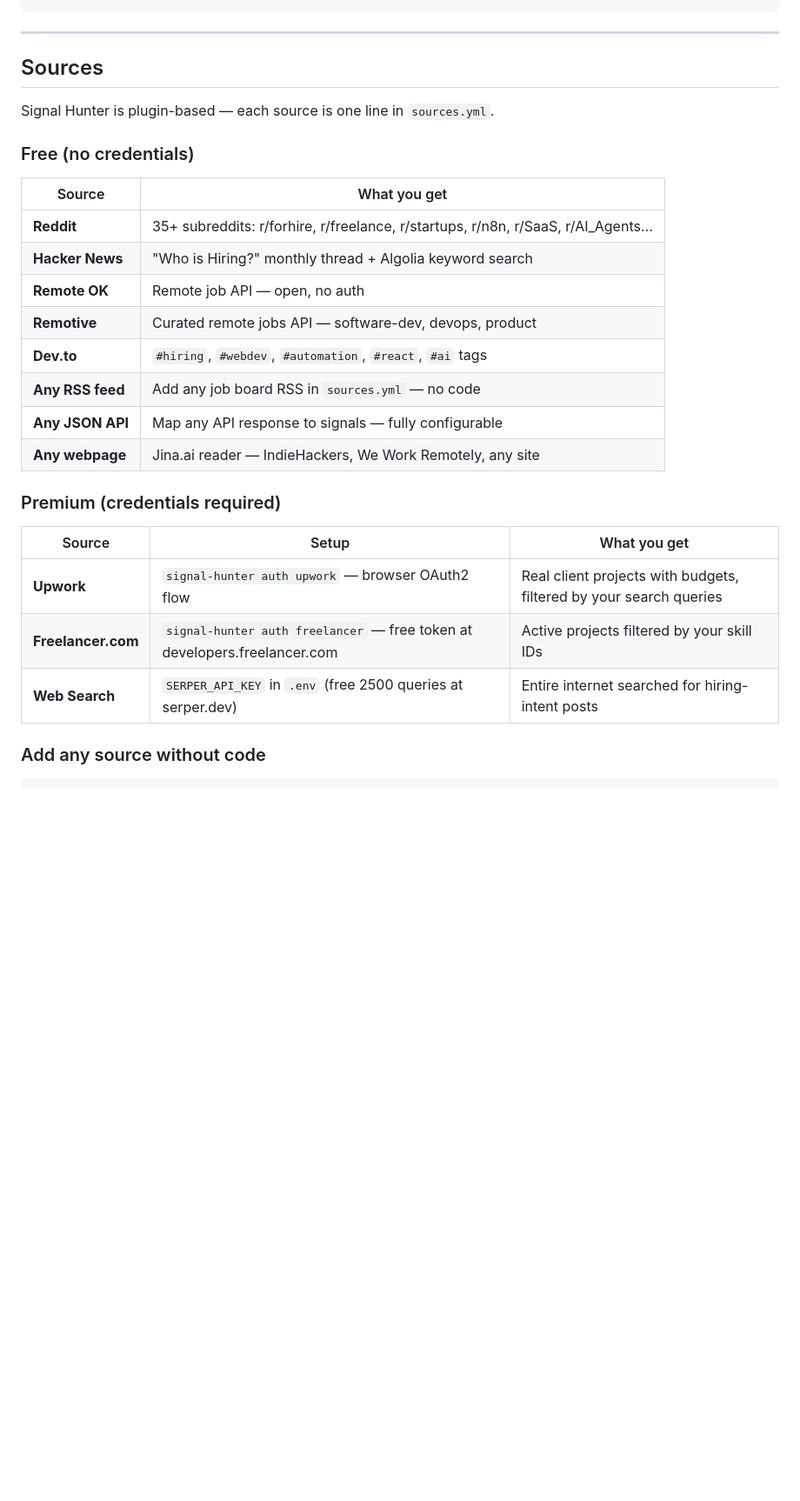
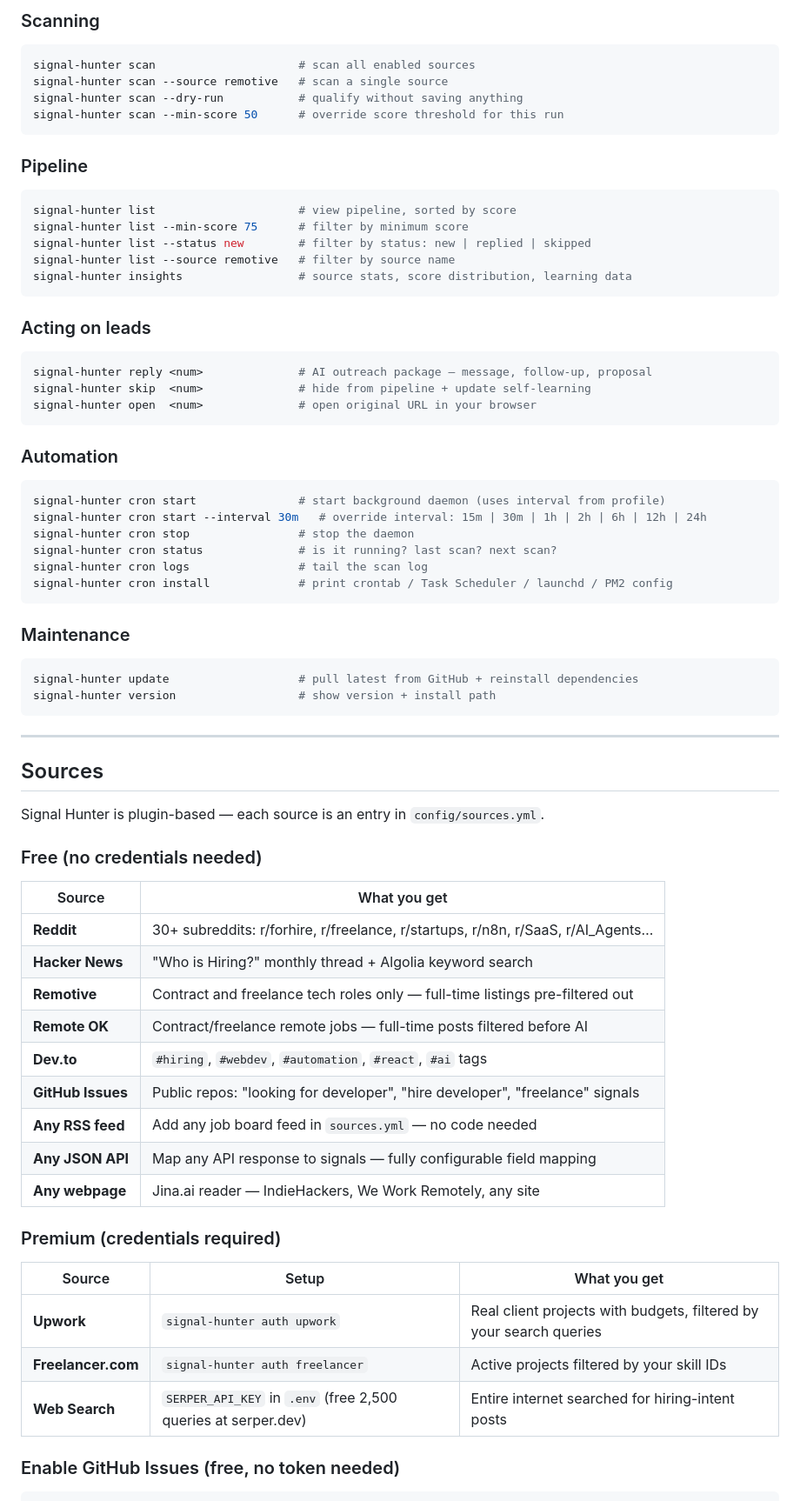
Before and after one commit to loondx/signal-hunter, a Markdown page: README.md, the part around one of its changes. Shown at 87% size. Rendered like a GitHub page; blank space fills up the shorter version.

````diff
--- a/README.md
+++ b/README.md
@@ -181,32 +175,71 @@ signal-hunter cron start       # uses interval you chose in setup
+### Scanning
+```bash
+signal-hunter scan                     # scan all enabled sources
+signal-hunter scan --source remotive   # scan a single source
+signal-hunter scan --dry-run           # qualify without saving anything
+signal-hunter scan --min-score 50      # override score threshold for this run
+```
+
+### Pipeline
+```bash
+signal-hunter list                     # view pipeline, sorted by score
+signal-hunter list --min-score 75      # filter by minimum score
+signal-hunter list --status new        # filter by status: new | replied | skipped
+signal-hunter list --source remotive   # filter by source name
+signal-hunter insights                 # source stats, score distribution, learning data
+```
+
+### Acting on leads
+```bash
+signal-hunter reply <num>              # AI outreach package — message, follow-up, proposal
+signal-hunter skip  <num>              # hide from pipeline + update self-learning
+signal-hunter open  <num>              # open original URL in your browser
+```
+
+### Automation
+```bash
+signal-hunter cron start               # start background daemon (uses interval from profile)
+signal-hunter cron start --interval 30m   # override interval: 15m | 30m | 1h | 2h | 6h | 12h | 24h
+signal-hunter cron stop                # stop the daemon
+signal-hunter cron status              # is it running? last scan? next scan?
+signal-hunter cron logs                # tail the scan log
+signal-hunter cron install             # print crontab / Task Scheduler / launchd / PM2 config
+```
+
+### Maintenance
+```bash
+signal-hunter update                   # pull latest from GitHub + reinstall dependencies
+signal-hunter version                  # show version + install path
 ```
 
 ---
 
 ## Sources
 
-Signal Hunter is plugin-based — each source is one line in `sources.yml`.
+Signal Hunter is plugin-based — each source is an entry in `config/sources.yml`.
 
-### Free (no credentials)
+### Free (no credentials needed)
 
 | Source | What you get |
 |--------|-------------|
-| **Reddit** | 35+ subreddits: r/forhire, r/freelance, r/startups, r/n8n, r/SaaS, r/AI_Agents… |
+| **Reddit** | 30+ subreddits: r/forhire, r/freelance, r/startups, r/n8n, r/SaaS, r/AI_Agents… |
 | **Hacker News** | "Who is Hiring?" monthly thread + Algolia keyword search |
-| **Remote OK** | Remote job API — open, no auth |
-| **Remotive** | Curated remote jobs API — software-dev, devops, product |
+| **Remotive** | Contract and freelance tech roles only — full-time listings pre-filtered out |
+| **Remote OK** | Contract/freelance remote jobs — full-time posts filtered before AI |
 | **Dev.to** | `#hiring`, `#webdev`, `#automation`, `#react`, `#ai` tags |
-| **Any RSS feed** | Add any job board RSS in `sources.yml` — no code |
-| **Any JSON API** | Map any API response to signals — fully configurable |
+| **GitHub Issues** | Public repos: "looking for developer", "hire developer", "freelance" signals |
+| **Any RSS feed** | Add any job board feed in `sources.yml` — no code needed |
+| **Any JSON API** | Map any API response to signals — fully configurable field mapping |
 | **Any webpage** | Jina.ai reader — IndieHackers, We Work Remotely, any site |
 
 ### Premium (credentials required)
 
 | Source | Setup | What you get |
 |--------|-------|-------------|
-| **Upwork** | `signal-hunter auth upwork` — browser OAuth2 flow | Real client projects with budgets, filtered by your search queries |
-| **Freelancer.com** | `signal-hunter auth freelancer` — free token at developers.freelancer.com | Active projects filtered by your skill IDs |
-| **Web Search** | `SERPER_API_KEY` in `.env` (free 2500 queries at serper.dev) | Entire internet searched for hiring-intent posts |
+| **Upwork** | `signal-hunter auth upwork` | Real client projects with budgets, filtered by your search queries |
+| **Freelancer.com** | `signal-hunter auth freelancer` | Active projects filtered by your skill IDs |
+| **Web Search** | `SERPER_API_KEY` in `.env` (free 2,500 queries at serper.dev) | Entire internet searched for hiring-intent posts |
 
-### Add any source without code
+### Enable GitHub Issues (free, no token needed)
 
 ```yaml
````
Also changed, not shown: other parts of README.md (+154 -266 lines).
